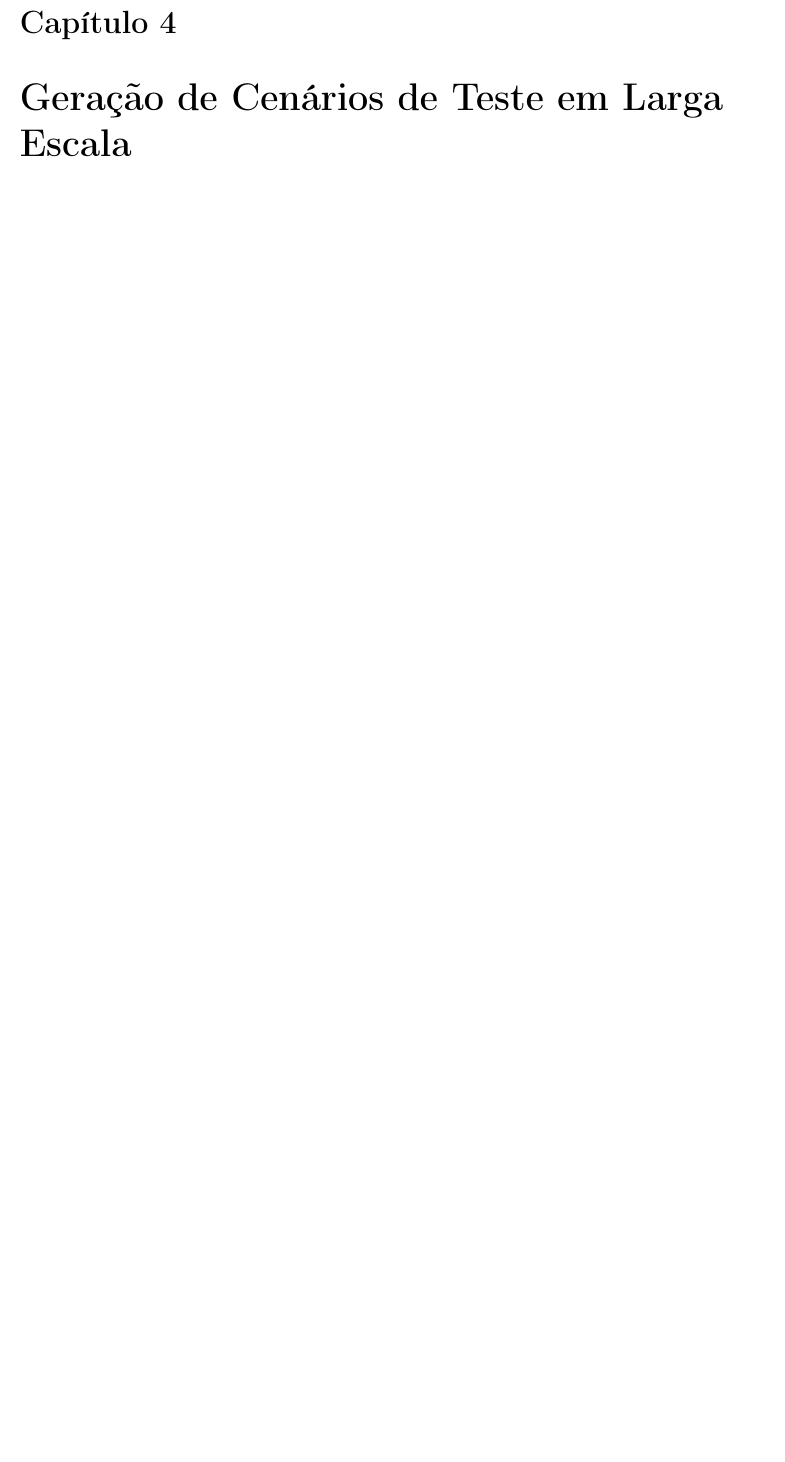
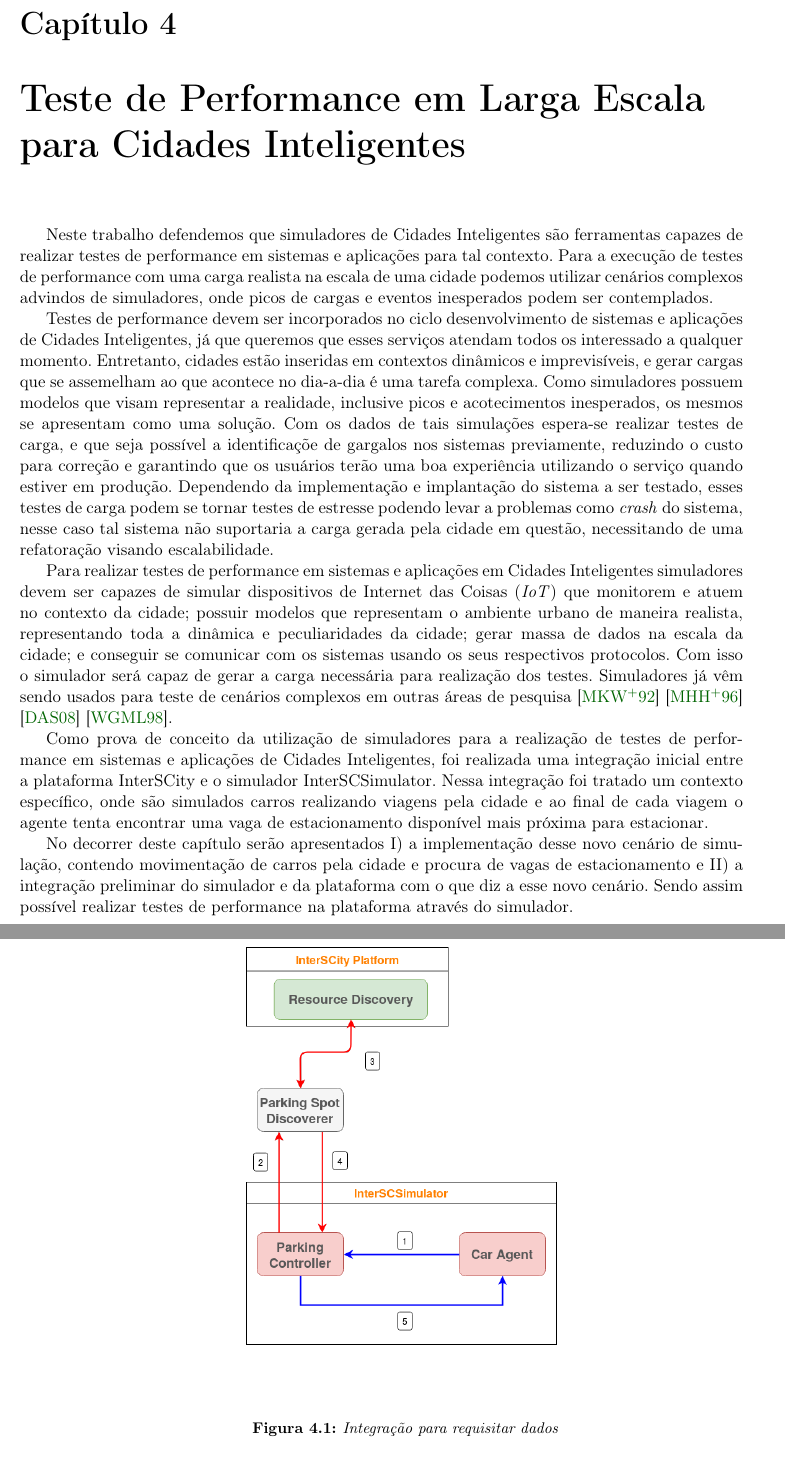
Before and after one commit to lucaskanashiro/masters-degree-qualification, a LaTeX book (quali.tex, which reads chapters/04-geracao-de-cenarios-de-teste-de-larga-escala.tex, chapters/04-teste-de-larga-escala.tex): part of page 13 of 17 before the commit and two parts of pages 13 and 14 of 20 after it, the two joined at a grey line, cut so that both start at the same text, the shorter picture padded with empty space. Compiled offline with pdfLaTeX; the source files are stored in an older character set and shown here as Unicode.

Commit message:
fix introduction and start chapter 4

```diff
--- a/chapters/04-geracao-de-cenarios-de-teste-de-larga-escala.tex
+++ /dev/null
@@ -1 +0,0 @@
-\chapter{Geração de Cenários de Teste em Larga Escala}
--- /dev/null
+++ b/chapters/04-teste-de-larga-escala.tex
@@ -0,0 +1,50 @@
+\chapter{Teste de Performance em Larga Escala para Cidades Inteligentes}
+\label{cap:geracao_de_cenarios_de_teste}
+
+Neste trabalho defendemos que simuladores de Cidades Inteligentes são
+ferramentas capazes de realizar testes de performance em sistemas e aplicações
+para tal contexto. Para a execução de testes de performance com uma carga
+realista na escala de uma cidade podemos utilizar cenários complexos advindos
+de simuladores, onde picos de cargas e eventos inesperados podem ser
+contemplados.
+
+Testes de performance devem ser incorporados no ciclo desenvolvimento de
+sistemas e aplicações de Cidades Inteligentes, já que queremos que esses
+serviços atendam todos os interessado a qualquer momento. Entretanto, cidades
+estão inseridas em contextos dinâmicos e imprevisíveis, e gerar cargas que se
+assemelham ao que acontece no dia-a-dia é uma tarefa complexa. Como simuladores
+possuem modelos que visam representar a realidade, inclusive picos e
+acotecimentos inesperados, os mesmos se apresentam como uma solução. Com os
+dados de tais simulações espera-se realizar testes de carga, e que seja
+possível a identificaçõe de gargalos nos sistemas previamente, reduzindo o
+custo para correção e garantindo que os usuários terão uma boa experiência
+utilizando o serviço quando estiver em produção. Dependendo da implementação e
+implantação do sistema a ser testado, esses testes de carga podem se tornar
+testes de estresse podendo levar a problemas como \textit{crash} do sistema,
+nesse caso tal sistema não suportaria a carga gerada pela cidade em questão,
+necessitando de uma refatoração visando escalabilidade.
+
+Para realizar testes de performance em sistemas e aplicações em Cidades
+Inteligentes simuladores devem ser capazes de simular dispositivos de
+Internet das Coisas (\textit{IoT}) que monitorem e atuem no contexto da cidade;
+possuir modelos que representam o ambiente urbano de maneira realista,
+representando toda a dinâmica e peculiaridades da cidade; gerar massa de dados
+na escala da cidade; e conseguir se comunicar com os sistemas usando os seus
+respectivos protocolos. Com isso o simulador será capaz de gerar a carga
+necessária para realização dos testes. Simuladores já vêm sendo usados para
+teste de cenários complexos em outras áreas de pesquisa \cite{mclaren_1992}
+\cite{mccown_1996} \cite{dominguez_08} \cite{walker_1998}.
+
+Como prova de conceito da utilização de simuladores para a realização de testes
+de performance em sistemas e aplicações de Cidades Inteligentes, foi realizada
+uma integração inicial entre a plataforma InterSCity e o simulador
+InterSCSimulator. Nessa integração foi tratado um contexto específico, onde são
+simulados carros realizando viagens pela cidade e ao final de cada viagem o
+agente tenta encontrar uma vaga de estacionamento disponível mais próxima para
+estacionar.
+
+No decorrer deste capítulo serão apresentados I) a implementação desse novo
+cenário de simulação, contendo movimentação de carros pela cidade e procura de
+vagas de estacionamento e II) a integração preliminar do simulador e da
+plataforma com o que diz a esse novo cenário. Sendo assim possível realizar
+testes de performance na plataforma através do simulador.
@@ -0,0 +66,4 @@
+\begin{figure}
+	\centering
+	\includegraphics[width=0.5\textwidth]{figures/integration_get_data.png}
+	\caption{Integração para requisitar dados}
--- a/quali.tex
+++ b/quali.tex
@@ -307,7 +307,7 @@
 \input chapters/01-introducao.tex
 \input chapters/02-revisao-bibliografica.tex
 \input chapters/03-trabalhos-relacionados.tex
-\input chapters/04-geracao-de-cenarios-de-teste-de-larga-escala.tex
+\input chapters/04-teste-de-larga-escala.tex
 \input chapters/05-consideracoes-finais.tex
 
 % cabeçalho para os apêndices
```
Also changed, not shown: bibliografia.bib (+77 -0 lines), chapters/01-introducao.tex (+5 -4 lines), figures/integration_get_data.png (added), figures/integration_publish_data.png (added), chapters/04-geracao-de-cenarios-de-teste-de-larga-escala.tex (4 more changed lines), chapters/04-teste-de-larga-escala.tex (22 more changed lines).
